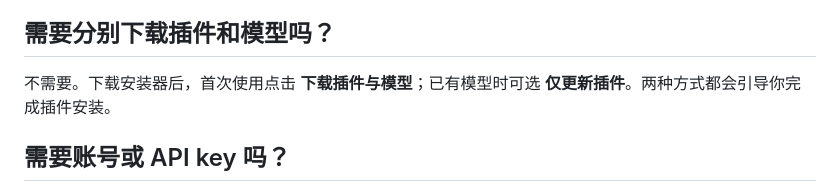
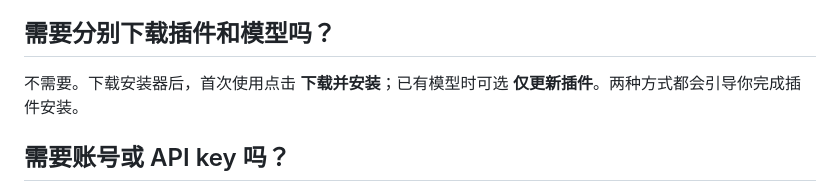
Before and after one commit to JunyanKang/paper-nexus, a Markdown page: docs/FAQ.md, the part around the change. Rendered like a GitHub page.

```diff
--- a/docs/FAQ.md
+++ b/docs/FAQ.md
@@ -8,7 +8,7 @@
 
 ## 需要分别下载插件和模型吗？
 
-不需要。下载安装器后，首次使用点击 **下载插件与模型**；已有模型时可选 **仅更新插件**。两种方式都会引导你完成插件安装。
+不需要。下载安装器后，首次使用点击 **下载并安装**；已有模型时可选 **仅更新插件**。两种方式都会引导你完成插件安装。
 
 ## 需要账号或 API key 吗？
 
```
Also changed, not shown: CHANGELOG.md (+2 -2 lines), docs/INSTALL.md (+1 -1 lines), docs/images/citation-locations.png, docs/images/hover.png, docs/images/installer.png, docs/images/menu.png, docs/images/translation.png, 4 other files.
